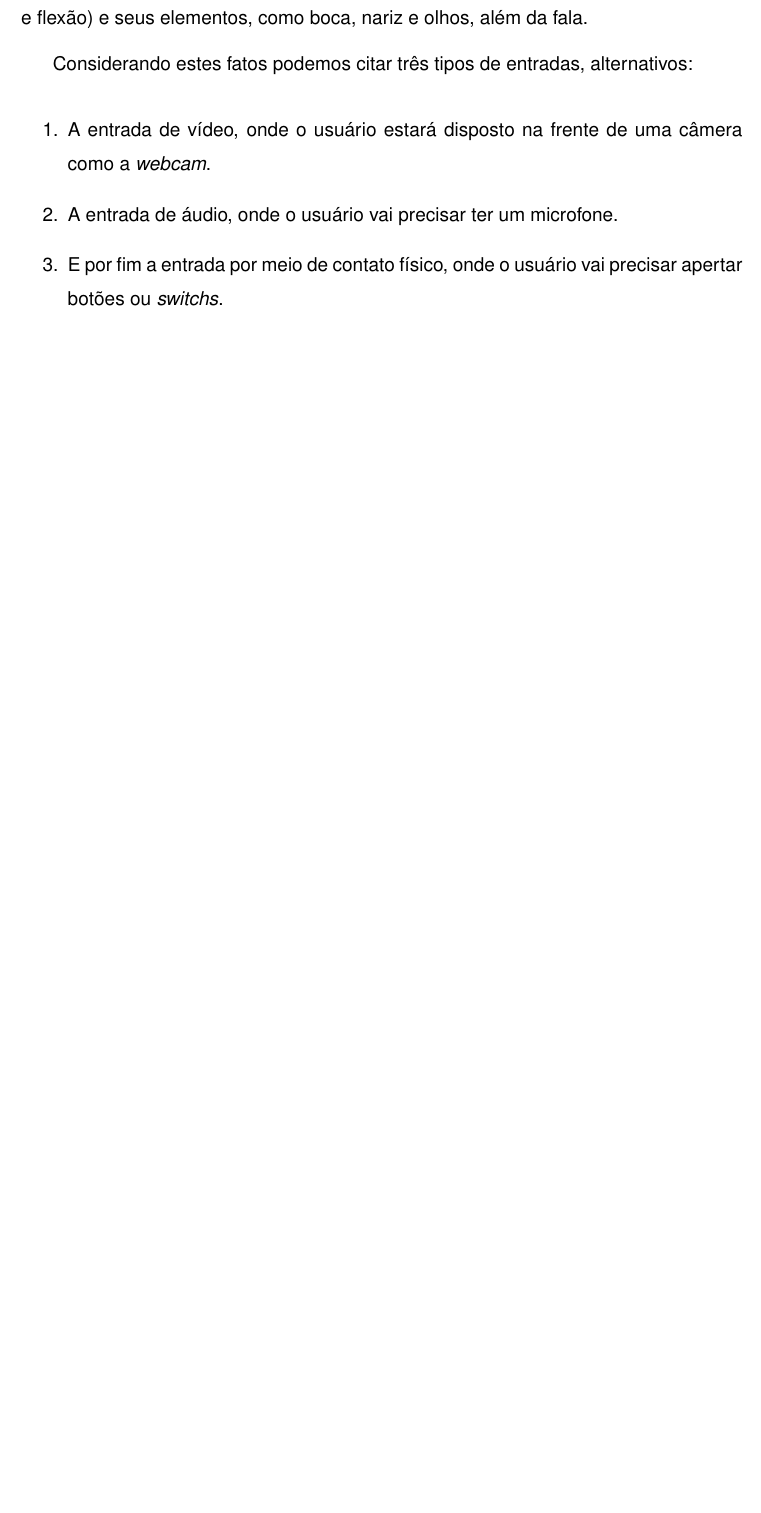
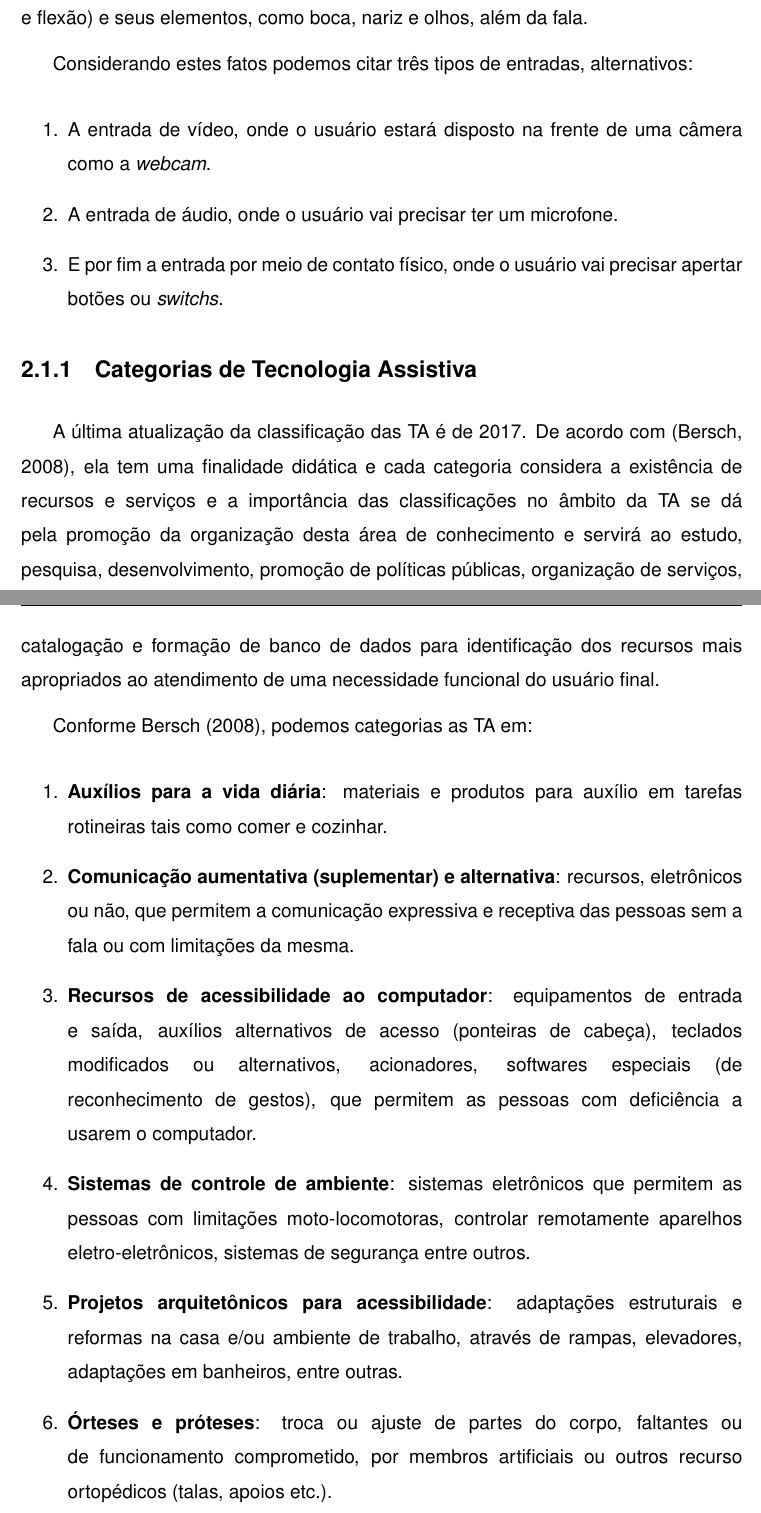
Before and after one commit to KrishnaXavier/visiumouse-monografia, a LaTeX thesis (MODELO_MONOGRAFIA.tex, which reads CAPITULOS.tex): part of page 16 of 61 before the commit and two parts of pages 16 and 17 of 62 after it, the two joined at a grey line, cut so that both start at the same text, the shorter picture padded with empty space. Compiled offline with pdfLaTeX; a LaTeX package or settings file that is missing is left out.

Commit message:
Update on Overleaf.

```diff
--- a/CAPITULOS.tex
+++ b/CAPITULOS.tex
@@ -53,3 +53,22 @@ Considerando estes fatos podemos citar três tipos de entradas, alternativos:
 % Ainda nessa seção da para falar dos nives de TA: baixo, medio e alto, como o rafa comentou no audio.
 %
 % ^.
+
+\subsection{Categorias de Tecnologia Assistiva}
+A última atualização da classificação das TA é de 2017.
+De acordo com \cite{bersch2008introduccao}, ela tem uma finalidade didática e cada categoria considera a existência de recursos e serviços e a importância das classificações no âmbito da TA se dá pela promoção da organização desta área de conhecimento e servirá ao estudo, pesquisa, desenvolvimento, promoção de políticas públicas, organização de serviços, catalogação e formação de banco de dados para identificação dos recursos mais apropriados ao atendimento de uma necessidade funcional do usuário final.
+
+Conforme \citeonline{bersch2008introduccao}, podemos categorias as TA em:
+
+\begin{enumerate}
+\item \textbf{Auxílios para a vida diária}: materiais e produtos para auxílio em tarefas rotineiras tais como comer e cozinhar.
+
+\item \textbf{Comunicação aumentativa (suplementar) e alternativa}: recursos, eletrônicos ou não, que permitem a comunicação expressiva e receptiva das pessoas sem a fala ou com limitações da mesma.
+
+\item \textbf{Recursos de acessibilidade ao computador}: equipamentos de entrada e saída, auxílios alternativos de acesso (ponteiras de cabeça), teclados modificados ou alternativos, acionadores, softwares especiais (de reconhecimento de gestos), que permitem as pessoas com deficiência a usarem o computador.
+
+\item \textbf{Sistemas de controle de ambiente}: sistemas eletrônicos que permitem as pessoas com limitações moto-locomotoras, controlar remotamente aparelhos eletro-eletrônicos, sistemas de segurança entre outros.
+
+\item \textbf{Projetos arquitetônicos para acessibilidade}: adaptações estruturais e reformas na casa e/ou ambiente de trabalho, através de rampas, elevadores, adaptações em banheiros, entre outras.
+
+\item \textbf{Órteses e próteses}: troca ou ajuste de partes do corpo, faltantes ou de funcionamento comprometido, por membros artificiais ou outros recurso ortopédicos (talas, apoios etc.).
```
Also changed, not shown: sigproc.bib (+8 -0 lines), CAPITULOS.tex (15 more changed lines).
